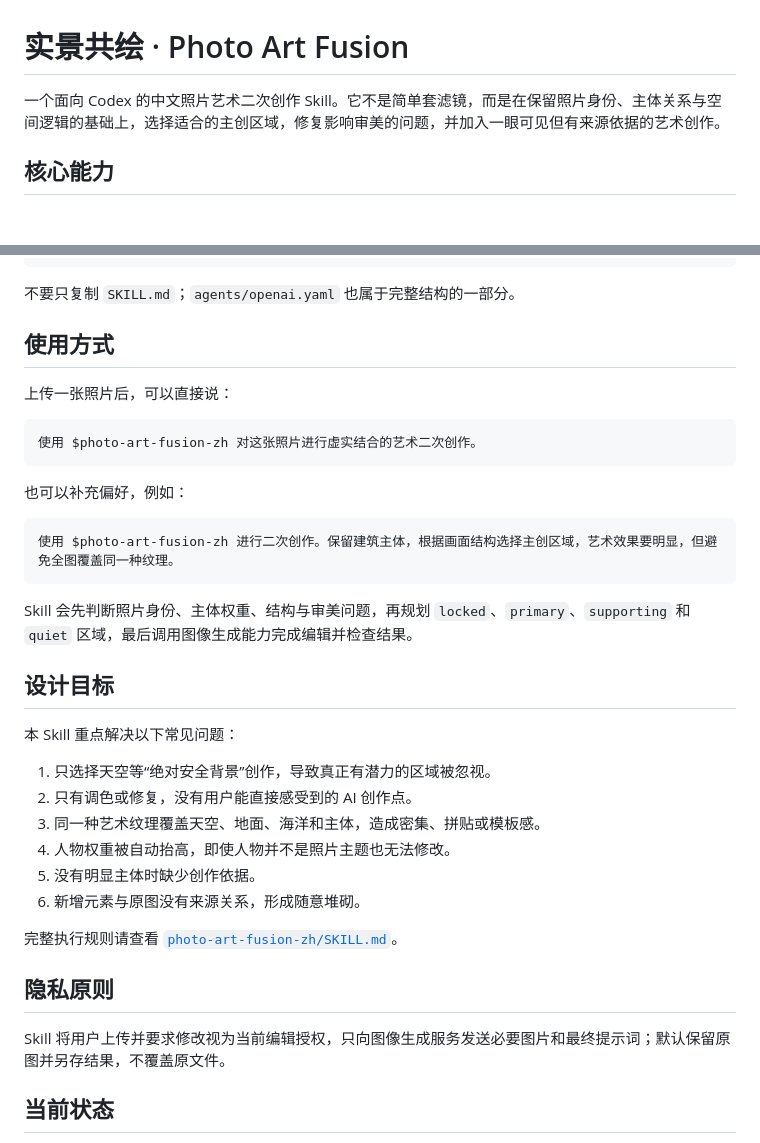
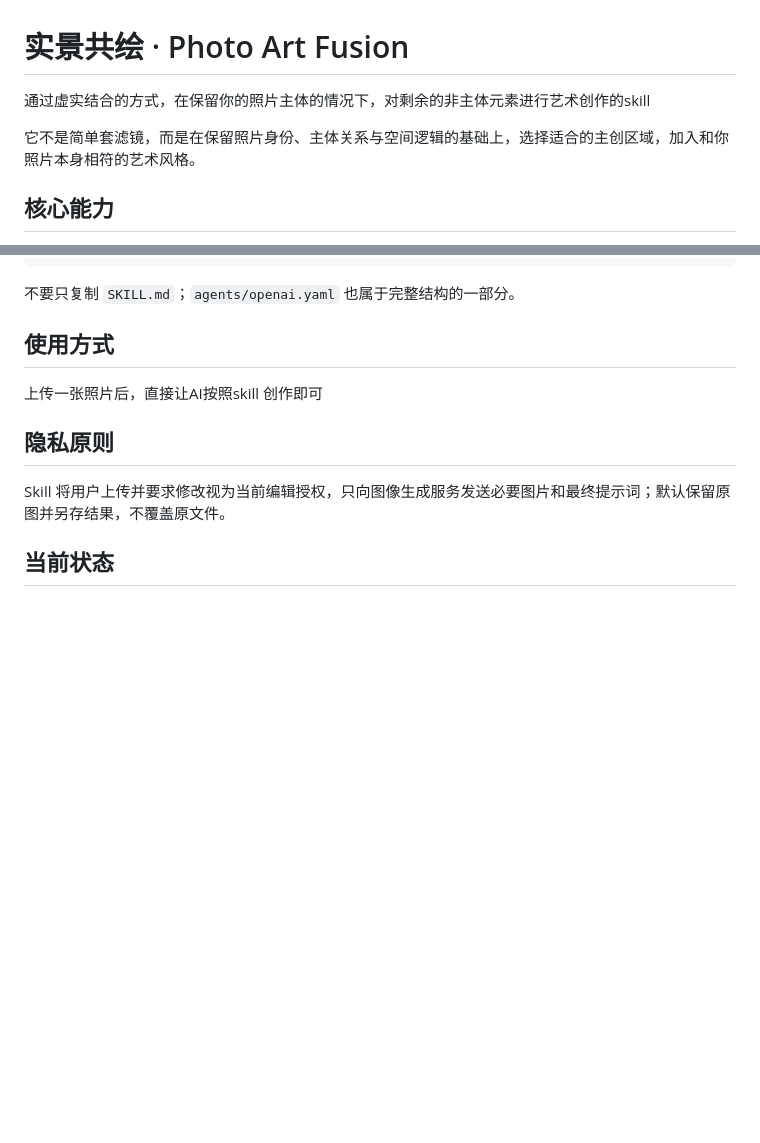
Before and after one commit to mingzhuoFUN/skill-photo-art-fusion, a Markdown page: README.md, 2 parts joined by grey strips. Rendered like a GitHub page; blank space fills up the shorter version.

````diff
--- a/README.md
+++ b/README.md
@@ -1,6 +1,8 @@
 # 实景共绘 · Photo Art Fusion
 
-一个面向 Codex 的中文照片艺术二次创作 Skill。它不是简单套滤镜，而是在保留照片身份、主体关系与空间逻辑的基础上，选择适合的主创区域，修复影响审美的问题，并加入一眼可见但有来源依据的艺术创作。
+通过虚实结合的方式，在保留你的照片主体的情况下，对剩余的非主体元素进行艺术创作的skill
+
+它不是简单套滤镜，而是在保留照片身份、主体关系与空间逻辑的基础上，选择适合的主创区域，加入和你照片本身相符的艺术风格。
 
 ## 核心能力
 
@@ -56,32 +58,9 @@ C:\Users\你的用户名\.codex\skills\photo-art-fusion-zh
 
 ## 使用方式
 
-上传一张照片后，可以直接说：
+上传一张照片后，直接让AI按照skill 创作即可
 
-```text
-使用 $photo-art-fusion-zh 对这张照片进行虚实结合的艺术二次创作。
-```
 
-也可以补充偏好，例如：
-
-```text
-使用 $photo-art-fusion-zh 进行二次创作。保留建筑主体，根据画面结构选择主创区域，艺术效果要明显，但避免全图覆盖同一种纹理。
-```
-
-Skill 会先判断照片身份、主体权重、结构与审美问题，再规划 `locked`、`primary`、`supporting` 和 `quiet` 区域，最后调用图像生成能力完成编辑并检查结果。
-
-## 设计目标
-
-本 Skill 重点解决以下常见问题：
-
-1. 只选择天空等“绝对安全背景”创作，导致真正有潜力的区域被忽视。
-2. 只有调色或修复，没有用户能直接感受到的 AI 创作点。
-3. 同一种艺术纹理覆盖天空、地面、海洋和主体，造成密集、拼贴或模板感。
-4. 人物权重被自动抬高，即使人物并不是照片主题也无法修改。
-5. 没有明显主体时缺少创作依据。
-6. 新增元素与原图没有来源关系，形成随意堆砌。
-
-完整执行规则请查看 [`photo-art-fusion-zh/SKILL.md`](photo-art-fusion-zh/SKILL.md)。
 
 ## 隐私原则
 
````
